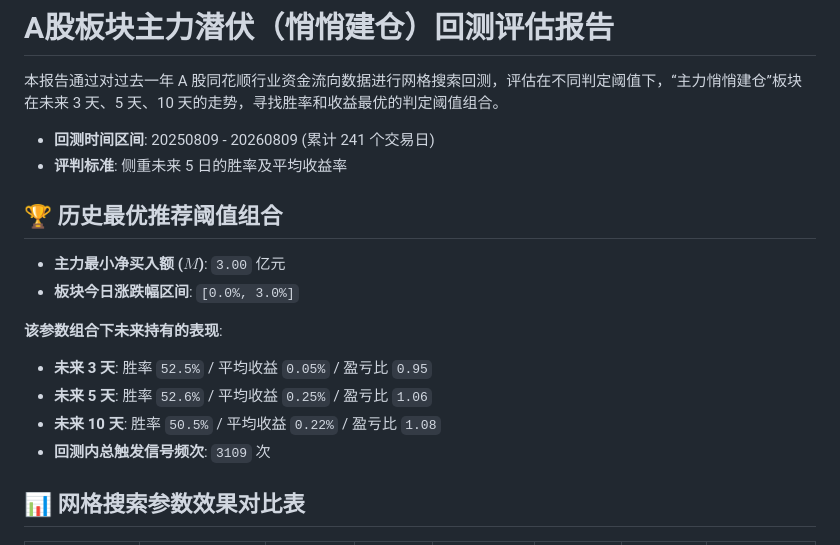
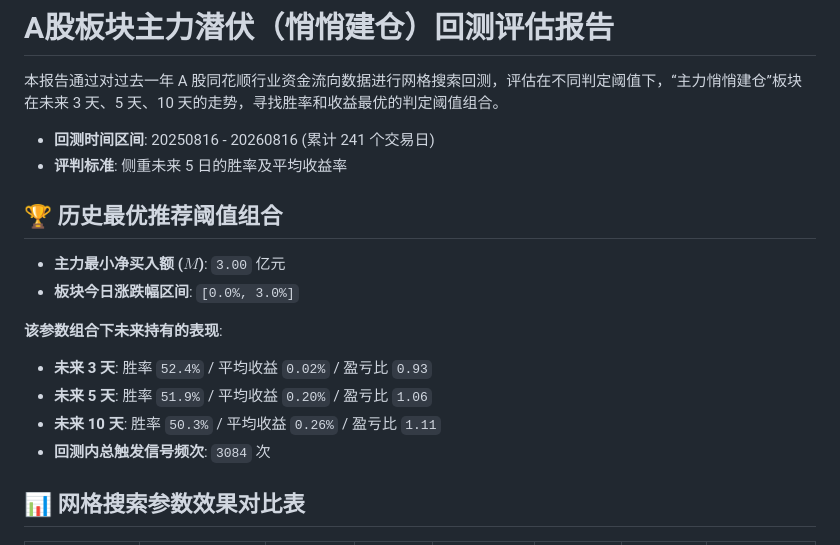
Before and after one commit to zengbin93/recap-agent, a Markdown page: backtest-report.md, the part around one of its changes. Drawn GitHub-style.

```diff
--- a/backtest-report.md
+++ b/backtest-report.md
@@ -2,7 +2,7 @@
 
 本报告通过对过去一年 A 股同花顺行业资金流向数据进行网格搜索回测，评估在不同判定阈值下，“主力悄悄建仓”板块在未来 3 天、5 天、10 天的走势，寻找胜率和收益最优的判定阈值组合。
 
-- **回测时间区间**: 20250809 - 20260809 (累计 241 个交易日)
+- **回测时间区间**: 20250816 - 20260816 (累计 241 个交易日)
 - **评判标准**: 侧重未来 5 日的胜率及平均收益率
 
 ## 🏆 历史最优推荐阈值组合
@@ -11,10 +11,10 @@
 - **板块今日涨跌幅区间**: `[0.0%, 3.0%]`
 
 **该参数组合下未来持有的表现**:
-- **未来 3 天**: 胜率 `52.5%` / 平均收益 `0.05%` / 盈亏比 `0.95`
-- **未来 5 天**: 胜率 `52.6%` / 平均收益 `0.25%` / 盈亏比 `1.06`
-- **未来 10 天**: 胜率 `50.5%` / 平均收益 `0.22%` / 盈亏比 `1.08`
-- **回测内总触发信号频次**: `3109` 次
+- **未来 3 天**: 胜率 `52.4%` / 平均收益 `0.02%` / 盈亏比 `0.93`
+- **未来 5 天**: 胜率 `51.9%` / 平均收益 `0.20%` / 盈亏比 `1.06`
+- **未来 10 天**: 胜率 `50.3%` / 平均收益 `0.26%` / 盈亏比 `1.11`
+- **回测内总触发信号频次**: `3084` 次
 
 ## 📊 网格搜索参数效果对比表
 
```
Also changed, not shown: other parts of backtest-report.md (+29 -29 lines).
